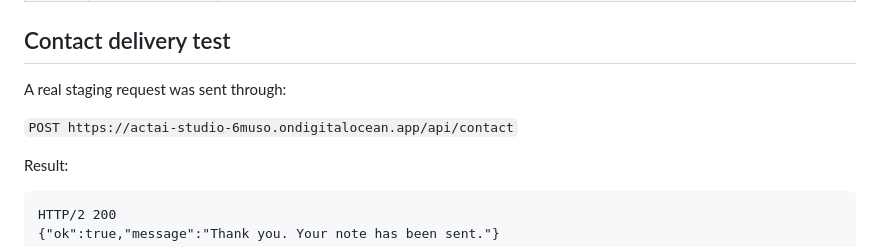
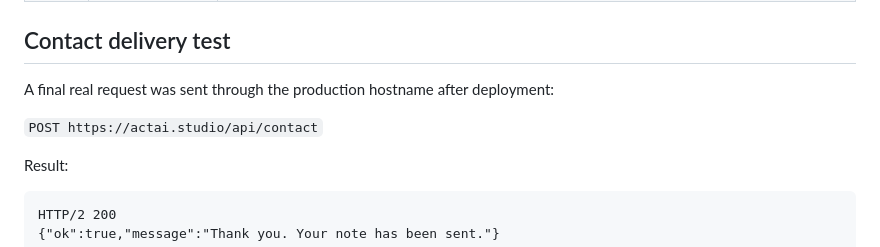
Before and after one commit to JonathanBowker/actai.studio, a Markdown page: briefs/phase-2-completion-report.md, the part around the change. Drawn GitHub-style.

Commit message:
record final production-host delivery test

```diff
--- a/briefs/phase-2-completion-report.md
+++ b/briefs/phase-2-completion-report.md
@@ -21,9 +21,9 @@ The integrated review branch is `review/phase-2-integration`. The staging app is
 
 ## Contact delivery test
 
-A real staging request was sent through:
+A final real request was sent through the production hostname after deployment:
 
-`POST https://actai-studio-6muso.ondigitalocean.app/api/contact`
+`POST https://actai.studio/api/contact`
 
 Result:
 
```
